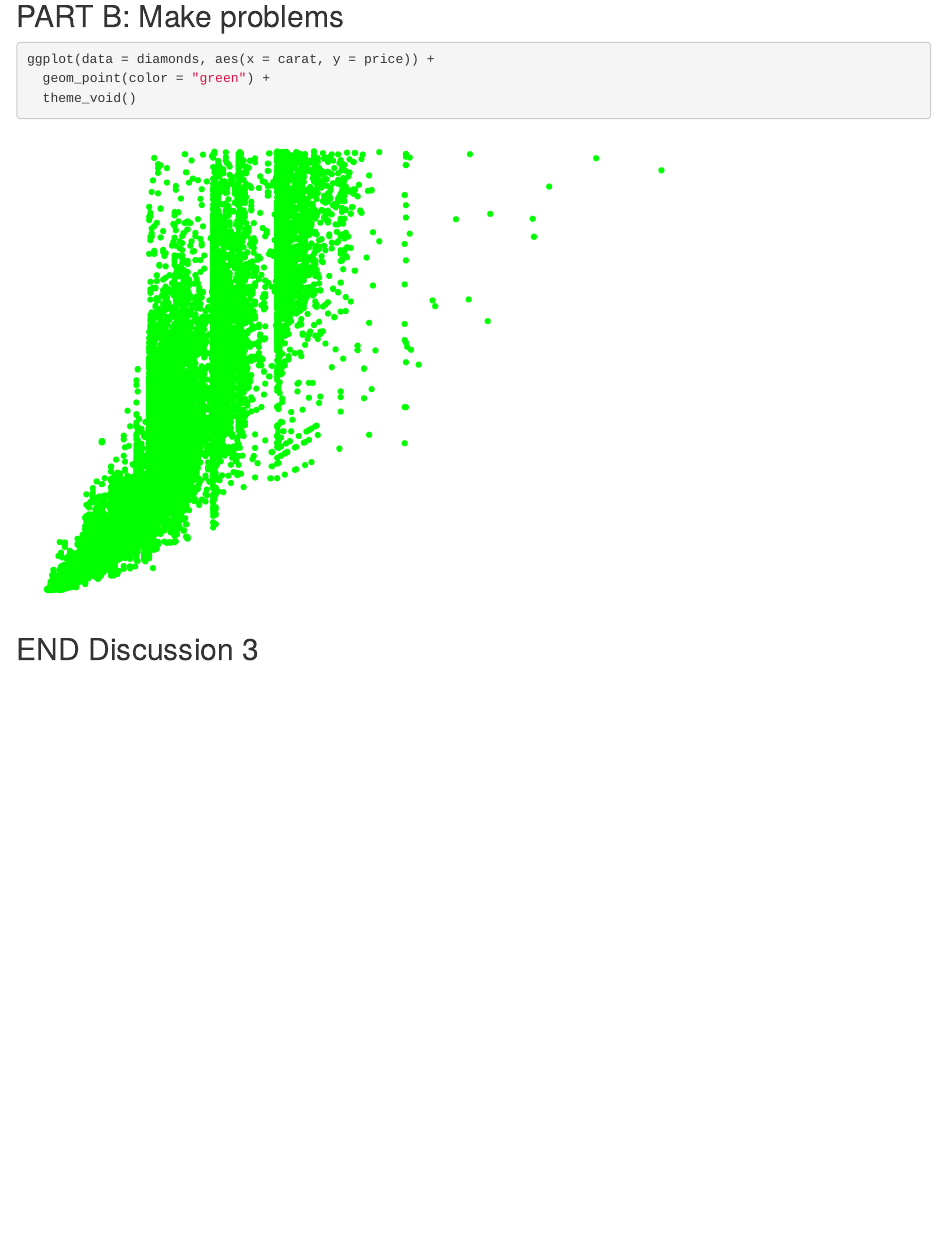
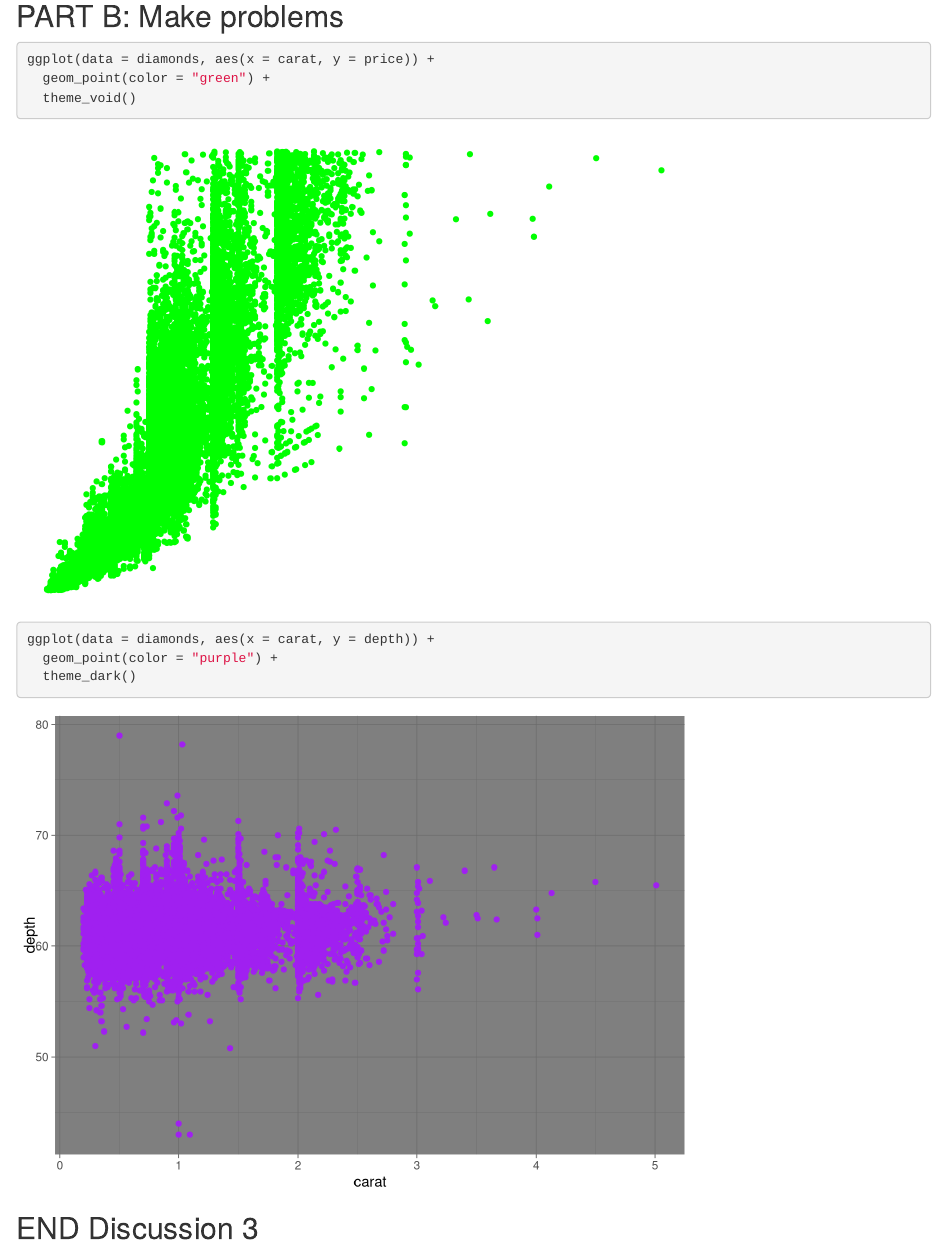
Before and after one commit to juliannajollyrenzi/wild-git-collab, an R Markdown document (git_wild.Rmd): the page in a window 1100 px wide, from 1510 px down. Rendered offline with R 4.5, knitr and Pandoc, with nearby package versions; code that draws random numbers runs with fixed seeds of ours.

Commit message:
break it 2

````diff
--- a/git_wild.Rmd
+++ b/git_wild.Rmd
@@ -45,6 +45,9 @@ ggplot(data = diamonds, aes(x = carat, y = price)) +
 ```
 
 ```{r break-it-2}
+ggplot(data = diamonds, aes(x = carat, y = depth)) +
+  geom_point(color = "purple") +
+  theme_dark()
 
 ```
 
````
